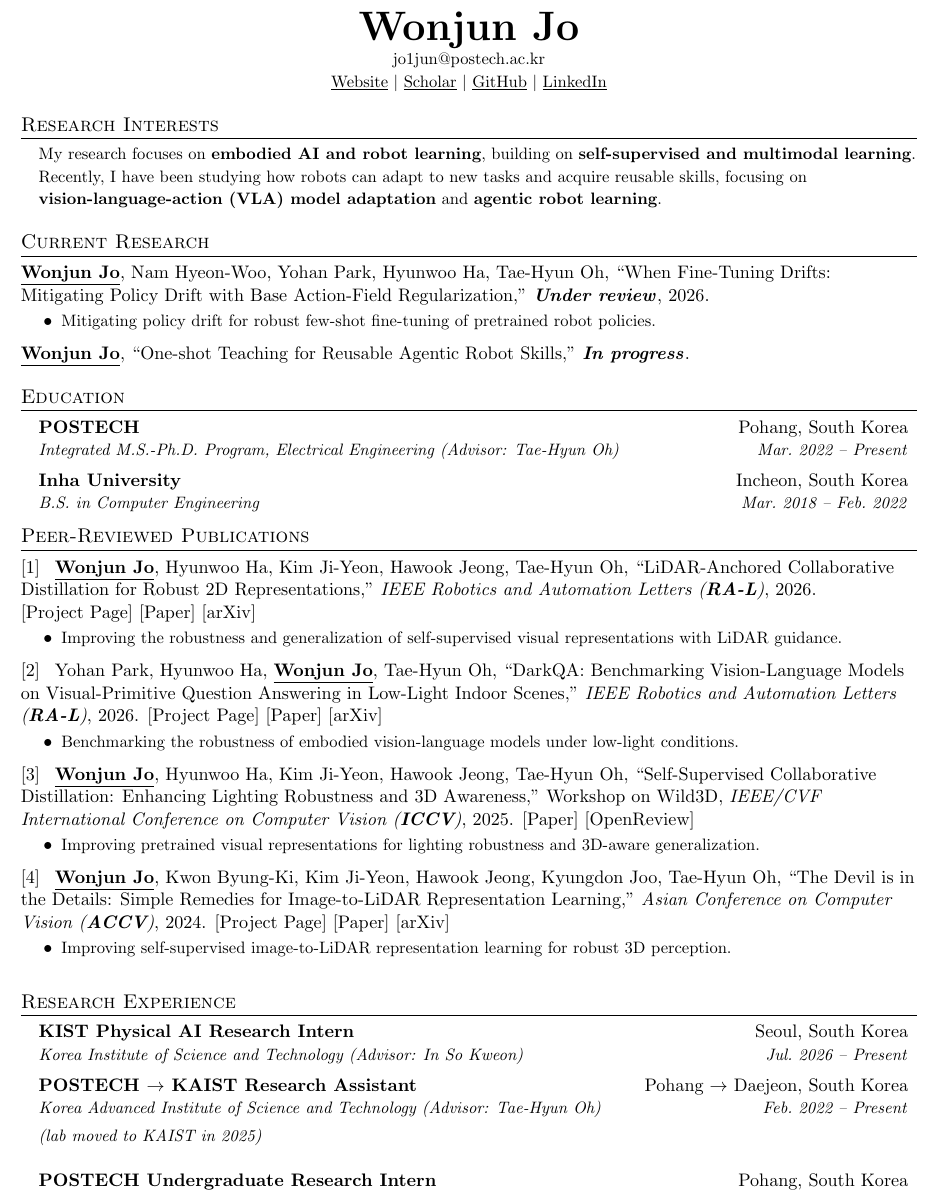
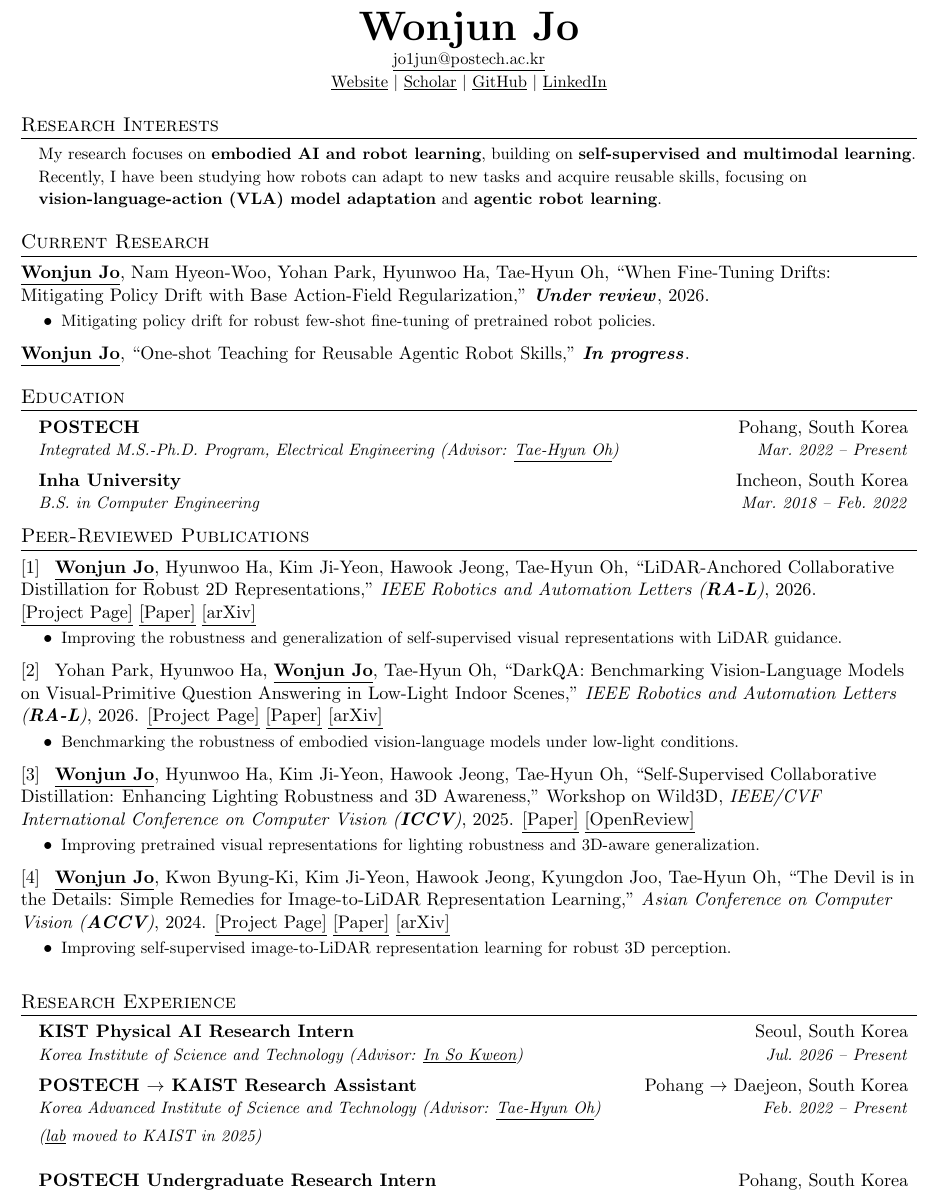
Before and after one commit to jo1jun/jo1jun.github.io, a LaTeX CV (cv/main.tex): part of page 1 of 2, cut so that both start at the same text. Compiled offline with pdfLaTeX.

Commit message:
Underline every hyperlink in the CV

```diff
--- a/cv/main.tex
+++ b/cv/main.tex
@@ -118,7 +118,7 @@
 \begin{center}
     \textbf{\Huge \scshape Wonjun Jo} \\ \vspace{1mm}
     {\small
-    \href{mailto:jo1jun@postech.ac.kr}{jo1jun@postech.ac.kr} \\ %$|$
+    \href{mailto:jo1jun@postech.ac.kr}{\underline{jo1jun@postech.ac.kr}} \\ %$|$
     \href{https://jo1jun.github.io/}{\underline{Website}} $|$
     \href{https://scholar.google.com/citations?user=-WfW-fUAAAAJ&hl=en}{\underline{Scholar}} $|$
     \href{https://github.com/jo1jun}{\underline{GitHub}} $|$
@@ -152,7 +152,7 @@
   \resumeSubHeadingListStart
     \resumeSubheading
       {POSTECH}{Pohang, South Korea}
-      {Integrated M.S.-Ph.D. Program, Electrical Engineering (Advisor: \href{https://ami.kaist.ac.kr/members/tae-hyun-oh}{Tae-Hyun Oh})}{Mar.~2022 -- Present}
+      {Integrated M.S.-Ph.D. Program, Electrical Engineering (Advisor: \href{https://ami.kaist.ac.kr/members/tae-hyun-oh}{\underline{Tae-Hyun Oh}})}{Mar.~2022 -- Present}
     \resumeSubheading
       {Inha University}{Incheon, South Korea}
       {B.S. in Computer Engineering}{Mar.~2018 -- Feb.~2022}
@@ -168,7 +168,7 @@
 {\textbf{\underline{Wonjun Jo}}, Hyunwoo Ha, Kim Ji-Yeon, Hawook Jeong, Tae-Hyun Oh,
 ``LiDAR-Anchored Collaborative Distillation for Robust 2D Representations,''}
 {\textit{IEEE Robotics and Automation Letters (\textbf{RA-L})}, 2026}.
-\mbox{\href{https://la-cd.github.io/}{[Project Page]}\ \href{https://doi.org/10.1109/LRA.2026.3717193}{[Paper]}\ \href{https://arxiv.org/abs/2602.12524}{[arXiv]}}
+\mbox{\href{https://la-cd.github.io/}{\underline{[Project Page]}}\ \href{https://doi.org/10.1109/LRA.2026.3717193}{\underline{[Paper]}}\ \href{https://arxiv.org/abs/2602.12524}{\underline{[arXiv]}}}
 \publicationSummary{Improving the robustness and generalization of self-supervised visual representations with LiDAR guidance.}
     \vspace{1mm}
 
@@ -202,14 +202,14 @@
   \resumeSubHeadingListStart
     \resumeSubheading
       {KIST Physical AI Research Intern}{Seoul, South Korea}
-      {Korea Institute of Science and Technology (Advisor: \href{https://scholar.google.com/citations?user=XA8EOlEAAAAJ\&hl=en}{In So Kweon})}{Jul.~2026 -- Present}
+      {Korea Institute of Science and Technology (Advisor: \href{https://scholar.google.com/citations?user=XA8EOlEAAAAJ\&hl=en}{\underline{In So Kweon}})}{Jul.~2026 -- Present}
     \resumeSubheading
       {POSTECH $\rightarrow$ KAIST Research Assistant}{Pohang $\rightarrow$ Daejeon, South Korea}
-      {Korea Advanced Institute of Science and Technology (Advisor: \href{https://ami.kaist.ac.kr/members/tae-hyun-oh}{Tae-Hyun Oh})}{Feb.~2022 -- Present}
-    \resumeSubSubheading{(\href{https://ami.kaist.ac.kr/}{lab} moved to KAIST in 2025)}{}
+      {Korea Advanced Institute of Science and Technology (Advisor: \href{https://ami.kaist.ac.kr/members/tae-hyun-oh}{\underline{Tae-Hyun Oh}})}{Feb.~2022 -- Present}
+    \resumeSubSubheading{(\href{https://ami.kaist.ac.kr/}{\underline{lab}} moved to KAIST in 2025)}{}
     \resumeSubheading
       {POSTECH Undergraduate Research Intern}{Pohang, South Korea}
-      {Pohang University of Science and Technology (Advisor: \href{https://ami.kaist.ac.kr/members/tae-hyun-oh}{Tae-Hyun Oh})}{Jun.~2021 -- Aug.~2021}
+      {Pohang University of Science and Technology (Advisor: \href{https://ami.kaist.ac.kr/members/tae-hyun-oh}{\underline{Tae-Hyun Oh}})}{Jun.~2021 -- Aug.~2021}
   \resumeSubHeadingListEnd
 
 %-----------SELECTED RESEARCH PROJECTS-----------
```
Also changed, not shown: cv/Wonjun_Jo_CV.pdf, cv/main.tex (6 more changed lines), 1 other file.
